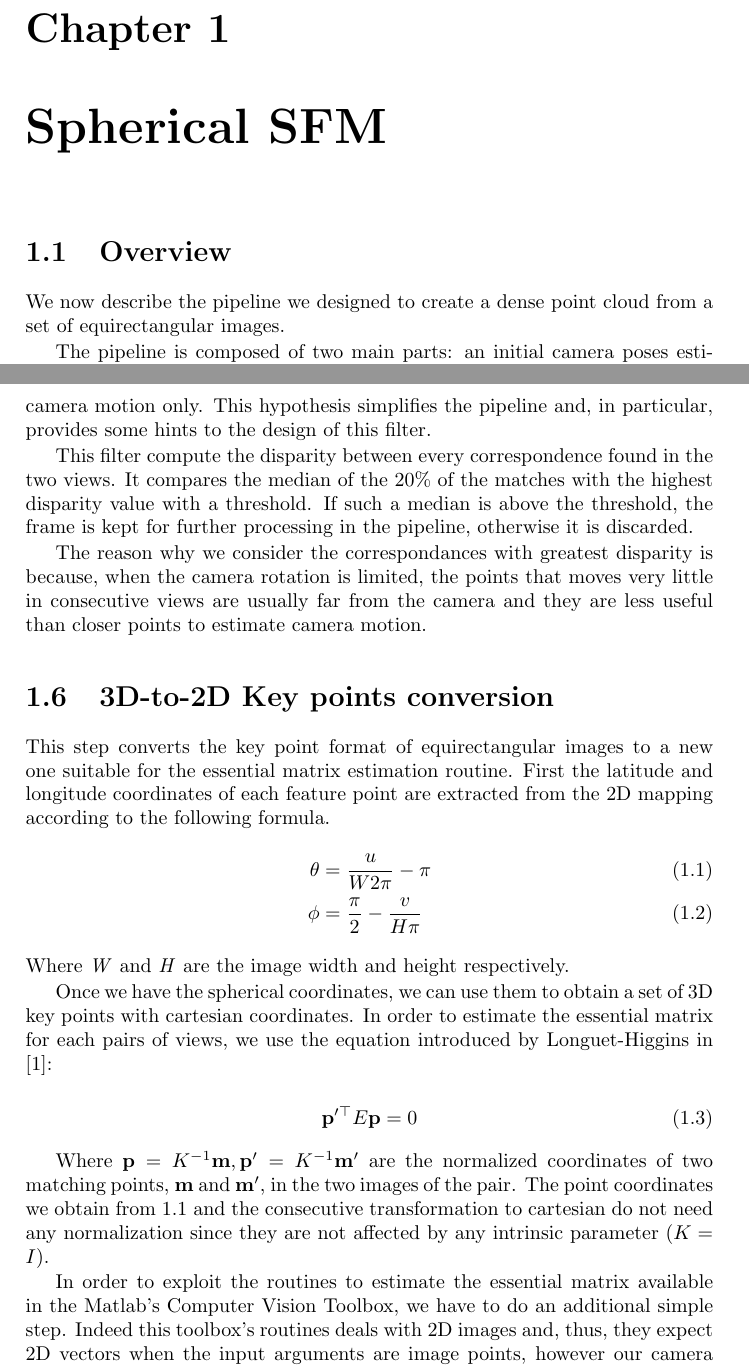
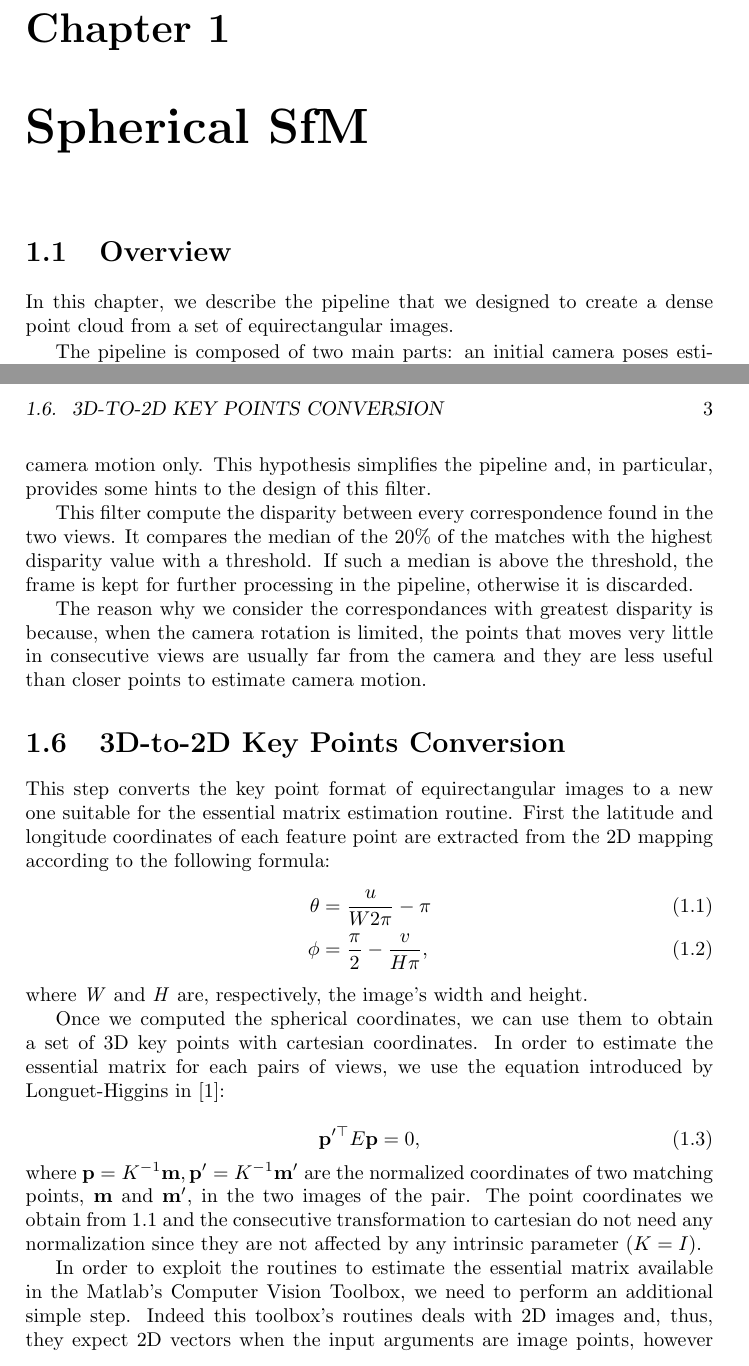
Before and after one commit to bbeco/master_thesis, a LaTeX thesis (master.tex, which reads tex/pipeline.tex): two parts of pages 1 and 3 of 5, joined at a grey line, cut so that both start at the same text. Compiled offline with pdfLaTeX.

Commit message:
Update on Overleaf.

```diff
--- a/tex/pipeline.tex
+++ b/tex/pipeline.tex
@@ -1,7 +1,6 @@
-\chapter{Spherical SFM}
+\chapter{Spherical SfM}
 \section{Overview}
-We now describe the pipeline we designed to create a dense point cloud from
-a set of equirectangular images.
+In this chapter, we describe the pipeline that we designed to create a dense point cloud from a set of equirectangular images.
 
 The pipeline is composed of two main parts: an initial camera poses estimation
 step followed by a densification phase. The former aims to reconstruct the
@@ -95,29 +94,31 @@ because, when the camera rotation is limited, the points that moves very little
 in consecutive views are usually far from the camera and they are less
 useful than closer points to estimate camera motion.
 
-\section{3D-to-2D Key points conversion}
+\section{3D-to-2D Key Points Conversion}
 This step converts the key point format of equirectangular images to a new one
 suitable for the essential matrix estimation routine.
 First the latitude and longitude coordinates of each feature point are
-extracted from the 2D mapping according to the following formula.
+extracted from the 2D mapping according to the following formula:
+%
 \begin{align}
 \label{eq:llConversion}
 \theta &= \frac{u}{W 2 \pi} - \pi \\
-\phi &= \frac{\pi}{2} - \frac{v}{H \pi}
+\phi &= \frac{\pi}{2} - \frac{v}{H \pi}\text{,}
 \end{align}
-Where \textit{W} and \textit{H} are the image width and height respectively.
+%
+\noindent where \textit{W} and \textit{H} are, respectively, the image's width and height.
 
-Once we have the spherical coordinates, we can use them to obtain a set of 3D
+Once we computed the spherical coordinates, we can use them to obtain a set of 3D
 key points with cartesian coordinates. In order to estimate the essential
 matrix for each pairs of views, we use the equation introduced by
 Longuet-Higgins in \cite{longuet1981computer}:
 
 \begin{equation}
 \label{eq:essentialMatrix}
-\mathbf{p}'^\top E\mathbf{p} = 0
+\mathbf{p}'^\top E\mathbf{p} = 0 \text{,}
 \end{equation}
 
-Where
+\noindent where
 \begin{math}\mathbf{p} = K^{-1} \mathbf{m},
 \mathbf{p}' = K^{-1} \mathbf{m}'\end{math} are the normalized coordinates of
 two matching points, \begin{math}\mathbf{m}\end{math} and
@@ -128,7 +129,7 @@ affected by any intrinsic parameter
 (\begin{math}K = I\end{math}).
 
 In order to exploit the routines to estimate the essential matrix available
-in the Matlab's Computer Vision Toolbox, we have to do an additional simple
+in the Matlab's Computer Vision Toolbox, we need to perform an additional simple
 step.
 Indeed this toolbox's routines deals with 2D images and, thus, they expect
 2D vectors when the input arguments are image points, however our camera
```
Also changed, not shown: tex/pipeline.tex (10 more changed lines).
